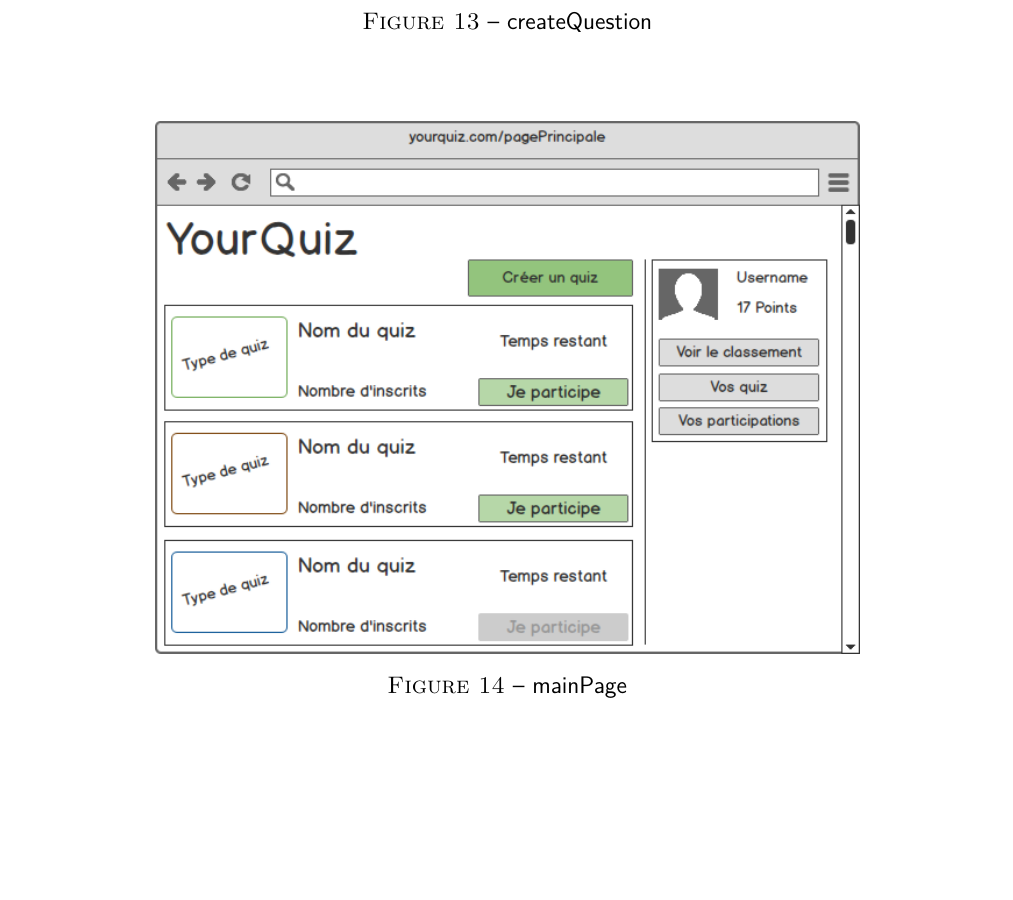
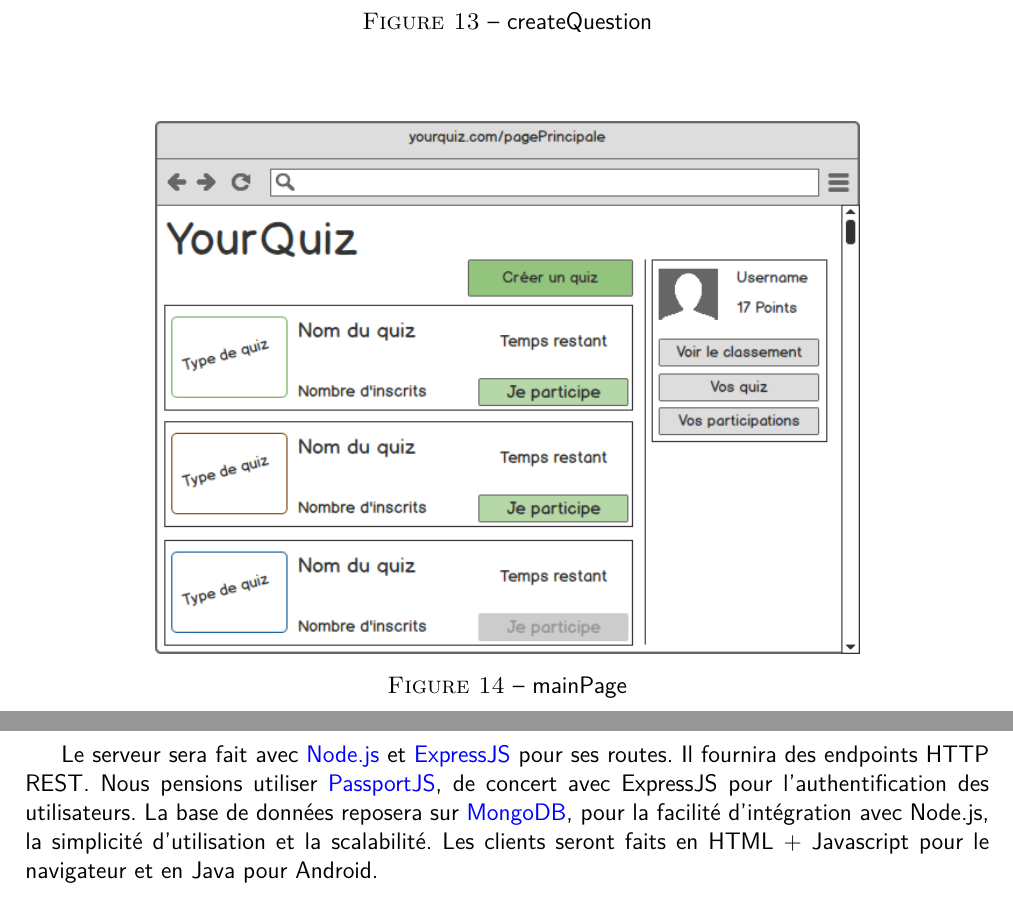
Before and after one commit to stevenliatti/quiz, a LaTeX document (doc/specifications.tex): part of page 14 of 14 before the commit and two parts of pages 14 and 15 of 15 after it, the two joined at a grey line, cut so that both start at the same text, the shorter picture padded with empty space. Compiled offline with XeLaTeX.

Commit message:
Update specifications.tex
On branch master

Changes to be committed:
	modified:   doc/specifications.pdf
	modified:   doc/specifications.tex

```diff
--- a/doc/specifications.tex
+++ b/doc/specifications.tex
@@ -229,6 +229,13 @@ Les joueurs peuvent chercher les quiz par créateur, thème (tags). Il peuvent l
 	\end{center}
 \end{figure}
 
+\section{Choix technologiques}
+Le serveur sera fait avec \href{https://nodejs.org/en/}{Node.js} et \href{http://expressjs.com/}{ExpressJS} pour ses routes.
+Il fournira des endpoints HTTP REST. Nous pensions utiliser \href{http://www.passportjs.org/}{PassportJS}, de concert avec
+ExpressJS pour l'authentification des utilisateurs.
+La base de données reposera sur \href{https://www.mongodb.com/}{MongoDB},
+pour la facilité d'intégration avec Node.js, la simplicité d'utilisation et la scalabilité.
+Les clients seront faits en HTML + Javascript pour le navigateur et en Java pour Android.
 
 % \begin{code}
 %     \inputminted[breaklines,breaksymbol=,linenos,frame=single,stepnumber=1,tabsize=2]{language}{code}
```
Also changed, not shown: doc/specifications.pdf.
